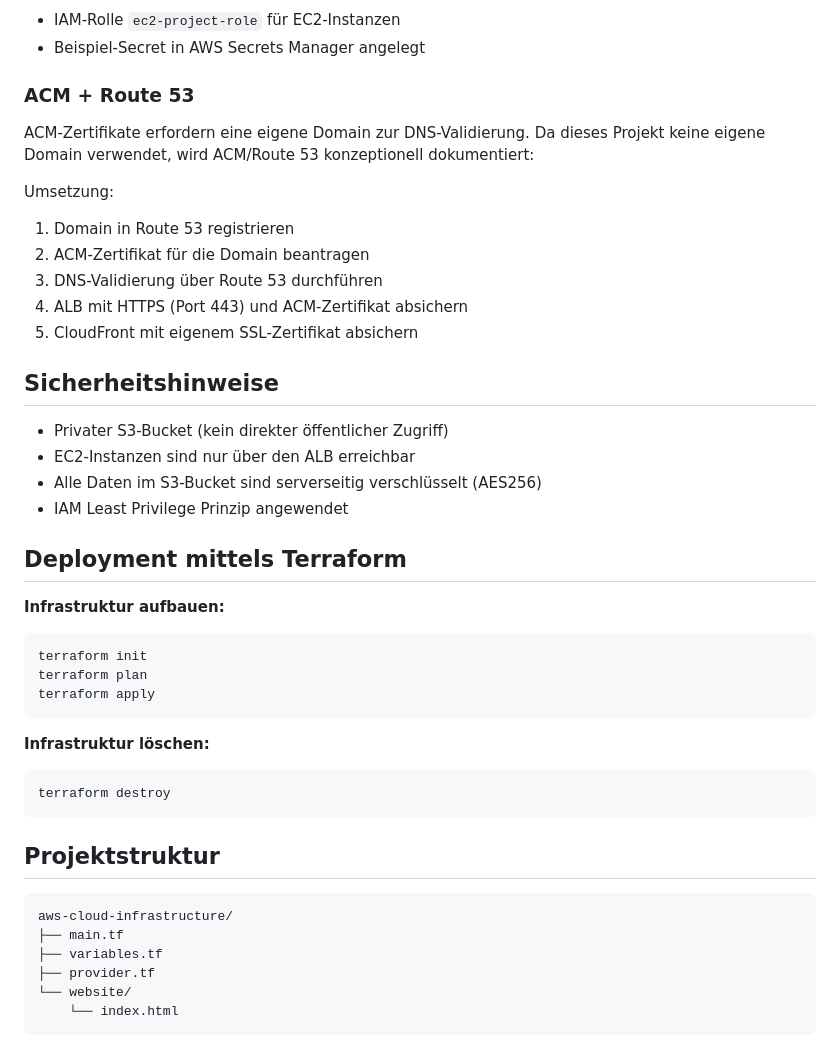
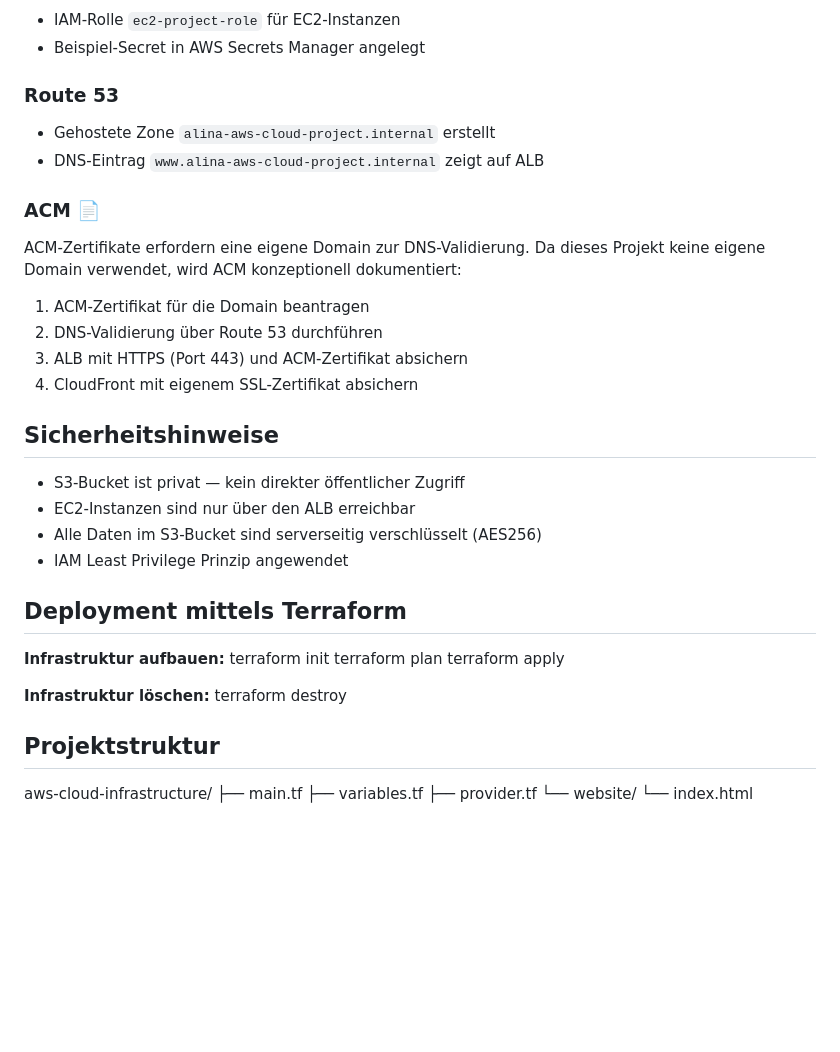
Before and after one commit to alyna1411/aws-cloud-infrastructure, a Markdown page: README.md, the part around one of its changes. Drawn GitHub-style; blank space fills up the shorter version.

````diff
--- a/README.md
+++ b/README.md
@@ -58,42 +60,39 @@ CloudFront → Application Load Balancer (ALB) → EC2-Instanzen (via Auto Scali
 - IAM-Rolle `ec2-project-role` für EC2-Instanzen
 - Beispiel-Secret in AWS Secrets Manager angelegt
 
-### ACM + Route 53
+### Route 53
+- Gehostete Zone `alina-aws-cloud-project.internal` erstellt
+- DNS-Eintrag `www.alina-aws-cloud-project.internal` zeigt auf ALB
+
+### ACM 📄
 ACM-Zertifikate erfordern eine eigene Domain zur DNS-Validierung.
-Da dieses Projekt keine eigene Domain verwendet, wird ACM/Route 53 konzeptionell dokumentiert:
+Da dieses Projekt keine eigene Domain verwendet, wird ACM konzeptionell dokumentiert:
 
-Umsetzung:
-1. Domain in Route 53 registrieren
-2. ACM-Zertifikat für die Domain beantragen
-3. DNS-Validierung über Route 53 durchführen
-4. ALB mit HTTPS (Port 443) und ACM-Zertifikat absichern
-5. CloudFront mit eigenem SSL-Zertifikat absichern
+1. ACM-Zertifikat für die Domain beantragen
+2. DNS-Validierung über Route 53 durchführen
+3. ALB mit HTTPS (Port 443) und ACM-Zertifikat absichern
+4. CloudFront mit eigenem SSL-Zertifikat absichern
 
 ## Sicherheitshinweise
-- Privater S3-Bucket (kein direkter öffentlicher Zugriff)
+- S3-Bucket ist privat — kein direkter öffentlicher Zugriff
 - EC2-Instanzen sind nur über den ALB erreichbar
 - Alle Daten im S3-Bucket sind serverseitig verschlüsselt (AES256)
 - IAM Least Privilege Prinzip angewendet
 
 ## Deployment mittels Terraform
+
 **Infrastruktur aufbauen:**
-```
 terraform init
 terraform plan
 terraform apply
-```
 
 **Infrastruktur löschen:**
-```
 terraform destroy
-```
 
 ## Projektstruktur
-```
 aws-cloud-infrastructure/
 ├── main.tf
 ├── variables.tf
 ├── provider.tf
 └── website/
     └── index.html
-```
````
Also changed, not shown: other parts of README.md (+2 -0 lines).
